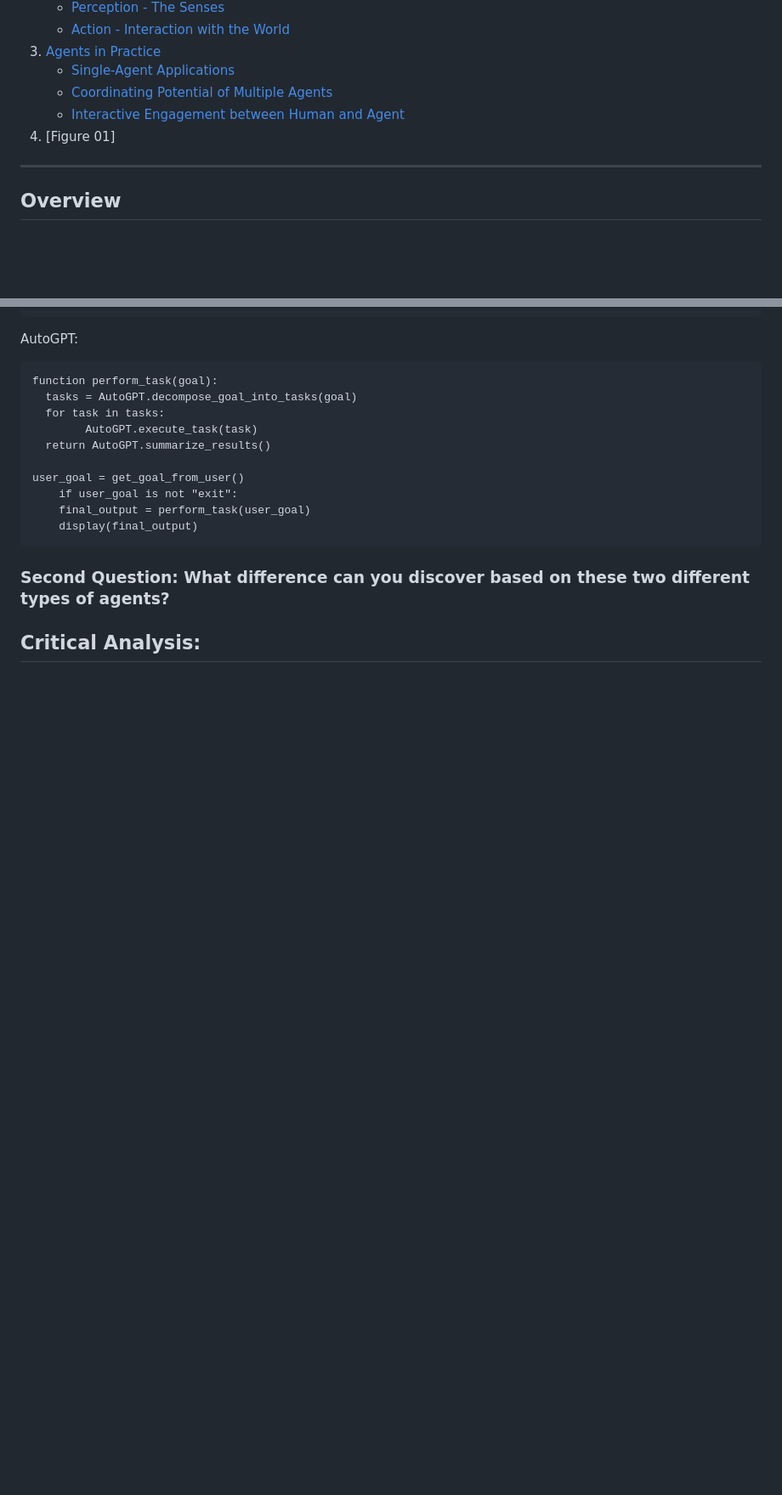
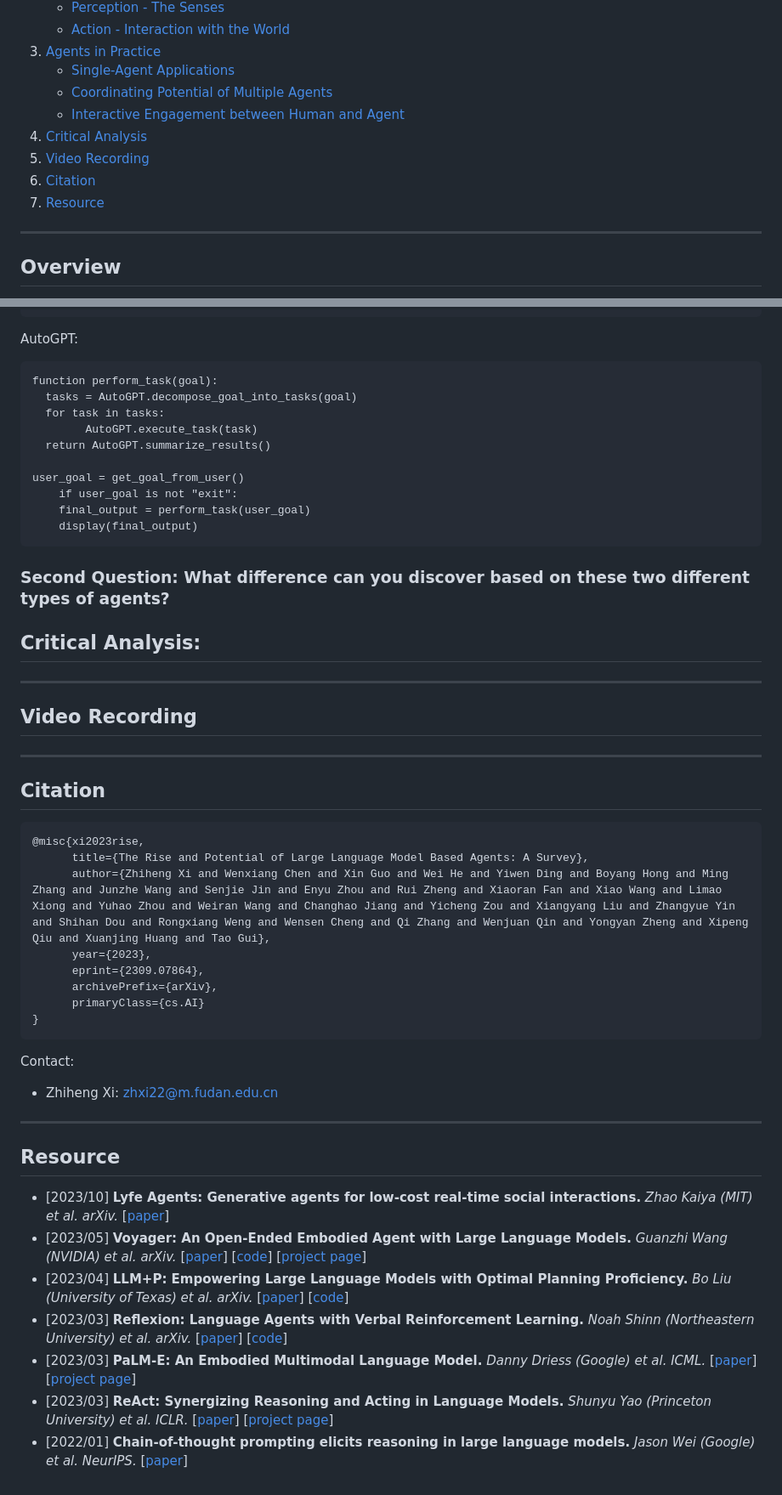
Before and after one commit to georgelv1021/tranformer_presentation_GQ, a Markdown page: README.md, 2 parts joined by grey strips. Shown at 85% size. Drawn GitHub-style; blank space fills up the shorter version.

````diff
--- a/README.md
+++ b/README.md
@@ -14,7 +14,11 @@ This repository serves as a literature review for the 86-page paper "The Rise an
    - [Single-Agent Applications](#single-Agent-Applications)
    - [Coordinating Potential of Multiple Agents](#Coordinating-Potential-of-Multiple-Agents)
    - [Interactive Engagement between Human and Agent](#Interactive-Engagement-between-Human-and-Agent)
-4. [Figure 01]
+4. [Critical Analysis](#critical-analysis)
+5. [Video Recording](#video-recording)
+6. [Citation](#citation)
+7. [Resource](#resource)
+
 
 ---
 ## Overview
@@ -133,3 +137,30 @@ AutoGPT:
 ### Second Question: What difference can you discover based on these two different types of agents?
 
 ## Critical Analysis:
+
+---
+
+## Video Recording
+---
+## Citation
+```
+@misc{xi2023rise,
+      title={The Rise and Potential of Large Language Model Based Agents: A Survey},
+      author={Zhiheng Xi and Wenxiang Chen and Xin Guo and Wei He and Yiwen Ding and Boyang Hong and Ming Zhang and Junzhe Wang and Senjie Jin and Enyu Zhou and Rui Zheng and Xiaoran Fan and Xiao Wang and Limao Xiong and Yuhao Zhou and Weiran Wang and Changhao Jiang and Yicheng Zou and Xiangyang Liu and Zhangyue Yin and Shihan Dou and Rongxiang Weng and Wensen Cheng and Qi Zhang and Wenjuan Qin and Yongyan Zheng and Xipeng Qiu and Xuanjing Huang and Tao Gui},
+      year={2023},
+      eprint={2309.07864},
+      archivePrefix={arXiv},
+      primaryClass={cs.AI}
+}
+```
+Contact:
+- Zhiheng Xi: zhxi22@m.fudan.edu.cn
+---
+## Resource
+- [2023/10] **Lyfe Agents: Generative agents for low-cost real-time social interactions.** *Zhao Kaiya (MIT) et al. arXiv.* [[paper](https://arxiv.org/abs/2310.02172)]
+- [2023/05] **Voyager: An Open-Ended Embodied Agent with Large Language Models.** *Guanzhi Wang (NVIDIA) et al. arXiv.* [[paper](https://arxiv.org/abs/2305.16291)] [[code](https://github.com/MineDojo/Voyager)] [[project page](https://voyager.minedojo.org/)]
+- [2023/04] **LLM+P: Empowering Large Language Models with Optimal Planning Proficiency.** *Bo Liu (University of Texas) et al. arXiv.* [[paper](https://arxiv.org/abs/2304.11477)] [[code](https://github.com/Cranial-XIX/llm-pddl)]
+- [2023/03] **Reflexion: Language Agents with Verbal Reinforcement Learning.** *Noah Shinn (Northeastern University) et al. arXiv.* [[paper](https://arxiv.org/abs/2303.11366)] [[code](https://github.com/noahshinn024/reflexion)]
+- [2023/03] **PaLM-E: An Embodied Multimodal Language Model.** *Danny Driess (Google) et al. ICML.* [[paper](http://proceedings.mlr.press/v202/driess23a/driess23a.pdf)] [[project page](https://palm-e.github.io/)]
+- [2023/03] **ReAct: Synergizing Reasoning and Acting in Language Models.** *Shunyu Yao (Princeton University) et al. ICLR.* [[paper](https://openreview.net/pdf?id=WE_vluYUL-X)] [[project page](https://react-lm.github.io/)]
+- [2022/01] **Chain-of-thought prompting elicits reasoning in large language models.** *Jason Wei (Google) et al. NeurIPS.* [[paper](https://proceedings.neurips.cc/paper_files/paper/2022/file/9d5609613524ecf4f15af0f7b31abca4-Paper-Conference.pdf)]
````
